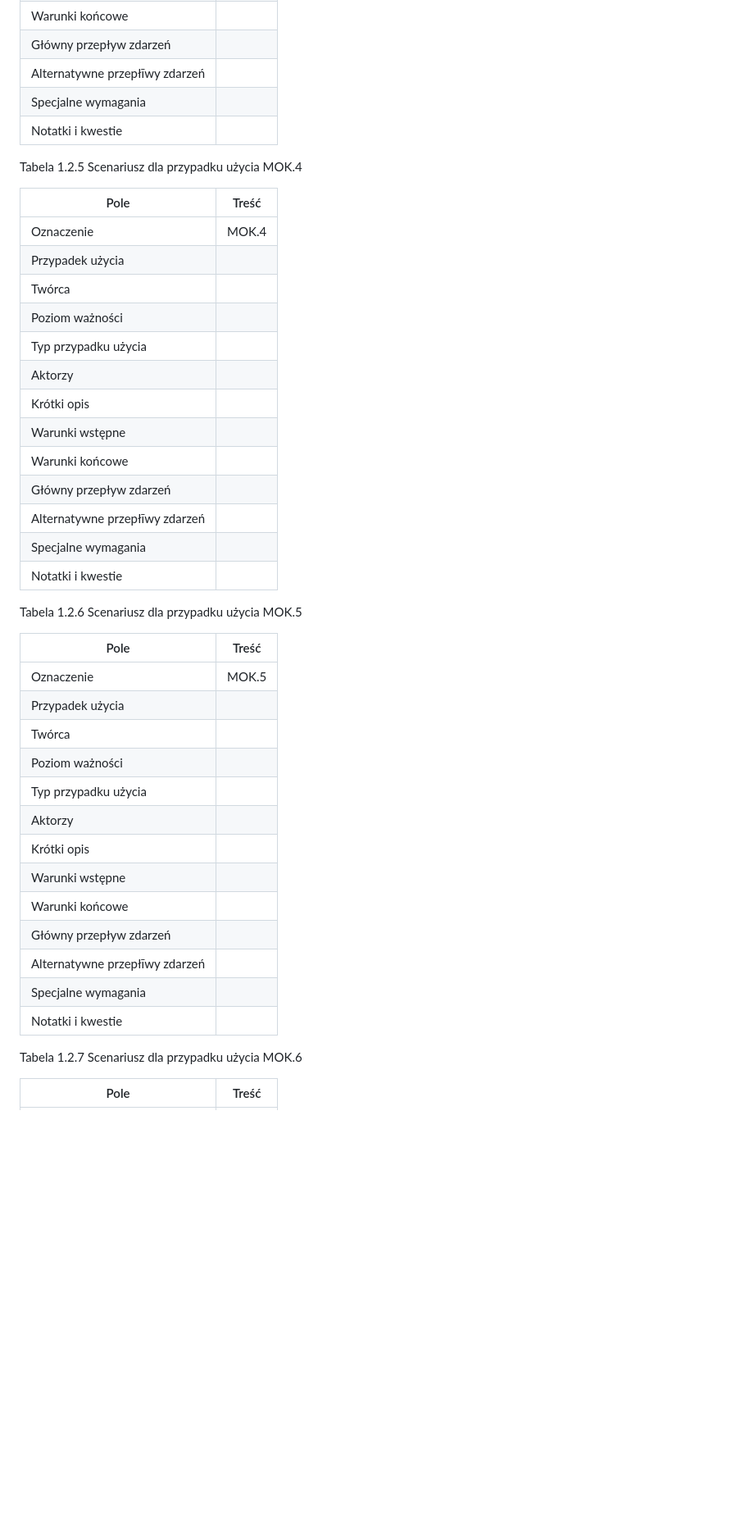
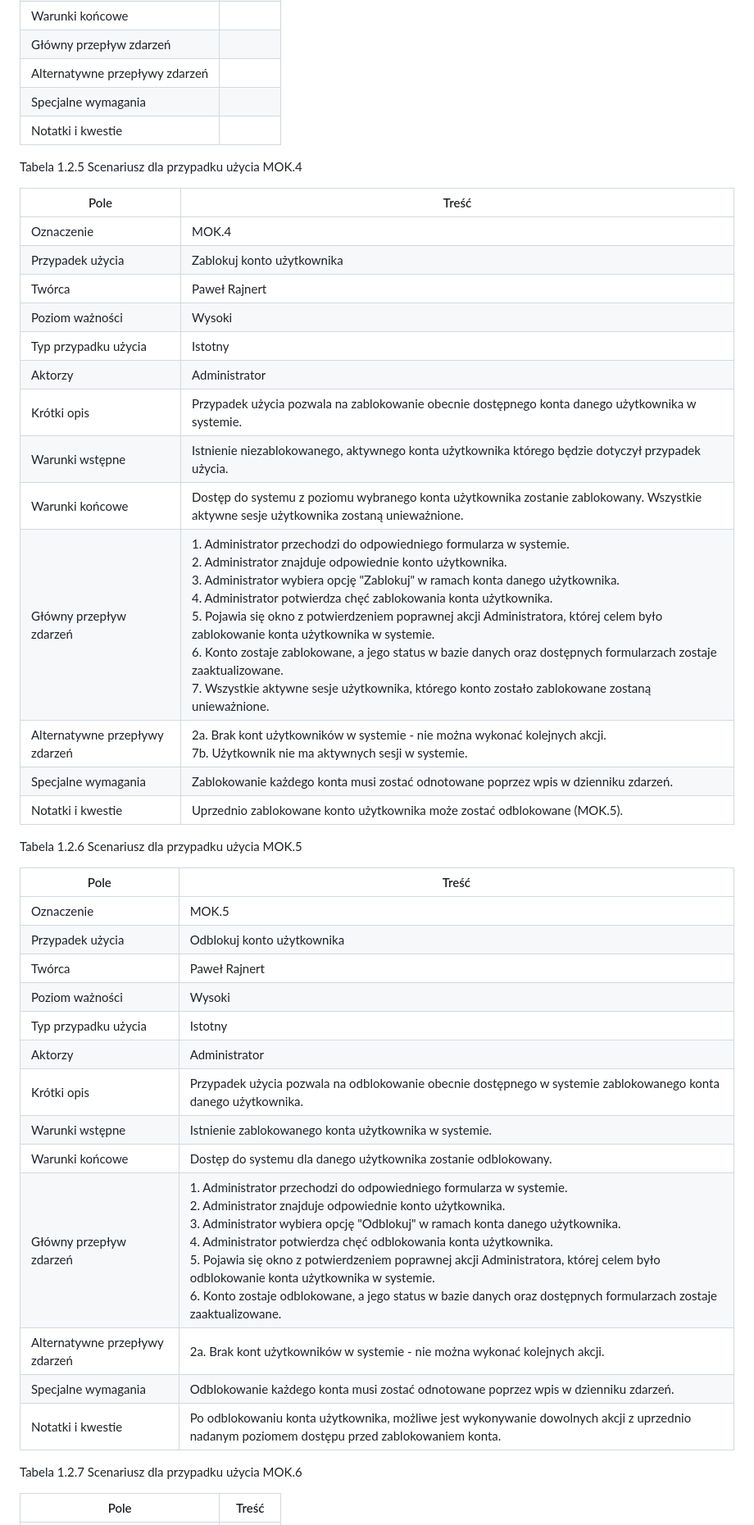
Before and after one commit to jkozlowsky/antiplagiarism-system, a Markdown page: ssbd/1wstepny/02moduly.md, the part around one of its changes. Shown at 82% size. Drawn GitHub-style; blank space fills up the shorter version.

Commit message:
SSBD: Scenariusze dla MOK (doc#15)

```diff
--- a/ssbd/1wstepny/02moduly.md
+++ b/ssbd/1wstepny/02moduly.md
@@ -97,7 +97,7 @@ Tabela 1.2.4 Scenariusz dla przypadku użycia MOK.3
 |Warunki wstępne| |
 |Warunki końcowe| |
 |Główny przepływ zdarzeń| |
-|Alternatywne przepłīwy zdarzeń| |
+|Alternatywne przepływy zdarzeń| |
 |Specjalne wymagania| |
 |Notatki i kwestie| |
 
@@ -106,36 +106,36 @@ Tabela 1.2.5 Scenariusz dla przypadku użycia MOK.4
 |Pole|Treść|
 |--|--|
 |Oznaczenie|MOK.4|
-|Przypadek użycia| |
-|Twórca| |
-|Poziom ważności| |
-|Typ przypadku użycia| |
-|Aktorzy| |
-|Krótki opis| |
-|Warunki wstępne| |
-|Warunki końcowe| |
-|Główny przepływ zdarzeń| |
-|Alternatywne przepłīwy zdarzeń| |
-|Specjalne wymagania| |
-|Notatki i kwestie| |
+|Przypadek użycia|Zablokuj konto użytkownika|
+|Twórca|Paweł Rajnert|
+|Poziom ważności|Wysoki|
+|Typ przypadku użycia|Istotny|
+|Aktorzy|Administrator|
+|Krótki opis|Przypadek użycia pozwala na zablokowanie obecnie dostępnego konta danego użytkownika w systemie.|
+|Warunki wstępne|Istnienie niezablokowanego, aktywnego konta użytkownika którego będzie dotyczył przypadek użycia.|
+|Warunki końcowe|Dostęp do systemu z poziomu wybranego konta użytkownika zostanie zablokowany. Wszystkie aktywne sesje użytkownika zostaną unieważnione.|
+|Główny przepływ zdarzeń|1. Administrator przechodzi do odpowiedniego formularza w systemie.<br>2. Administrator znajduje odpowiednie konto użytkownika.<br>3. Administrator wybiera opcję "Zablokuj" w ramach konta danego użytkownika.<br>4. Administrator potwierdza chęć zablokowania konta użytkownika.<br>5. Pojawia się okno z potwierdzeniem poprawnej akcji Administratora, której celem było zablokowanie konta użytkownika w systemie.<br>6. Konto zostaje zablokowane, a jego status w bazie danych oraz dostępnych formularzach zostaje zaaktualizowane.<br>7. Wszystkie aktywne sesje użytkownika, którego konto zostało zablokowane zostaną unieważnione.|
+|Alternatywne przepływy zdarzeń|2a. Brak kont użytkowników w systemie - nie można wykonać kolejnych akcji.<br>7b. Użytkownik nie ma aktywnych sesji w systemie.|
+|Specjalne wymagania|Zablokowanie każdego konta musi zostać odnotowane poprzez wpis w dzienniku zdarzeń.|
+|Notatki i kwestie|Uprzednio zablokowane konto użytkownika może zostać odblokowane (MOK.5).|
 
 Tabela 1.2.6 Scenariusz dla przypadku użycia MOK.5
 
 |Pole|Treść|
 |--|--|
 |Oznaczenie|MOK.5|
-|Przypadek użycia| |
-|Twórca| |
-|Poziom ważności| |
-|Typ przypadku użycia| |
-|Aktorzy| |
-|Krótki opis| |
-|Warunki wstępne| |
-|Warunki końcowe| |
-|Główny przepływ zdarzeń| |
-|Alternatywne przepłīwy zdarzeń| |
-|Specjalne wymagania| |
-|Notatki i kwestie| |
+|Przypadek użycia|Odblokuj konto użytkownika|
+|Twórca|Paweł Rajnert|
+|Poziom ważności|Wysoki|
+|Typ przypadku użycia|Istotny|
+|Aktorzy|Administrator|
+|Krótki opis|Przypadek użycia pozwala na odblokowanie obecnie dostępnego w systemie zablokowanego konta danego użytkownika.|
+|Warunki wstępne|Istnienie zablokowanego konta użytkownika w systemie.|
+|Warunki końcowe|Dostęp do systemu dla danego użytkownika zostanie odblokowany.|
+|Główny przepływ zdarzeń|1. Administrator przechodzi do odpowiedniego formularza w systemie.<br>2. Administrator znajduje odpowiednie konto użytkownika.<br>3. Administrator wybiera opcję "Odblokuj" w ramach konta danego użytkownika.<br>4. Administrator potwierdza chęć odblokowania konta użytkownika.<br>5. Pojawia się okno z potwierdzeniem poprawnej akcji Administratora, której celem było odblokowanie konta użytkownika w systemie.<br>6. Konto zostaje odblokowane, a jego status w bazie danych oraz dostępnych formularzach zostaje zaaktualizowane.|
+|Alternatywne przepływy zdarzeń|2a. Brak kont użytkowników w systemie - nie można wykonać kolejnych akcji.|
+|Specjalne wymagania|Odblokowanie każdego konta musi zostać odnotowane poprzez wpis w dzienniku zdarzeń.|
+|Notatki i kwestie|Po odblokowaniu konta użytkownika, możliwe jest wykonywanie dowolnych akcji z uprzednio nadanym poziomem dostępu przed zablokowaniem konta.|
 
 Tabela 1.2.7 Scenariusz dla przypadku użycia MOK.6
 
```
Also changed, not shown: other parts of ssbd/1wstepny/02moduly.md (+40 -40 lines).
